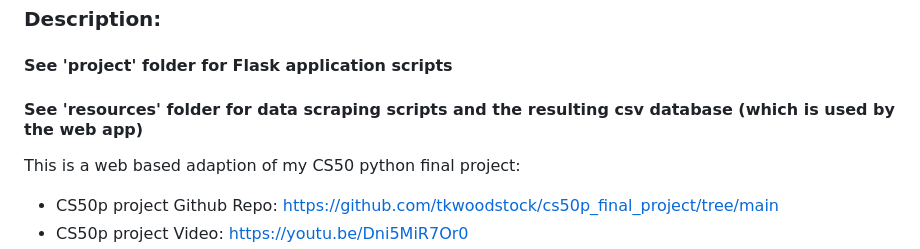
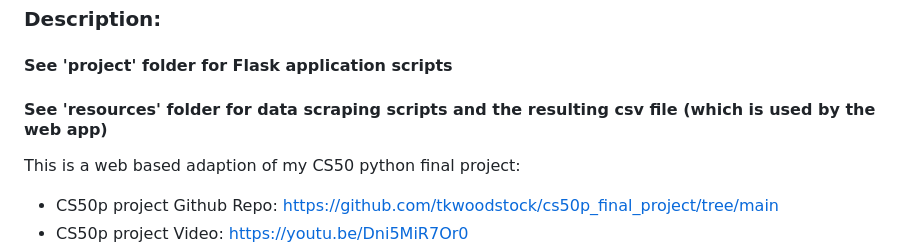
Before and after one commit to tkwoodstock/CS50x_Final_Project, a Markdown page: README.md, the part around the change. GitHub-like rendering.

```diff
--- a/README.md
+++ b/README.md
@@ -6,7 +6,7 @@
 ### Description:
 
 #### See 'project' folder for Flask application scripts
-#### See 'resources' folder for data scraping scripts and the resulting csv database (which is used by the web app)
+#### See 'resources' folder for data scraping scripts and the resulting csv file (which is used by the web app)
 
 This is a web based adaption of my CS50 python final project:
 - CS50p project Github Repo: https://github.com/tkwoodstock/cs50p_final_project/tree/main
```
